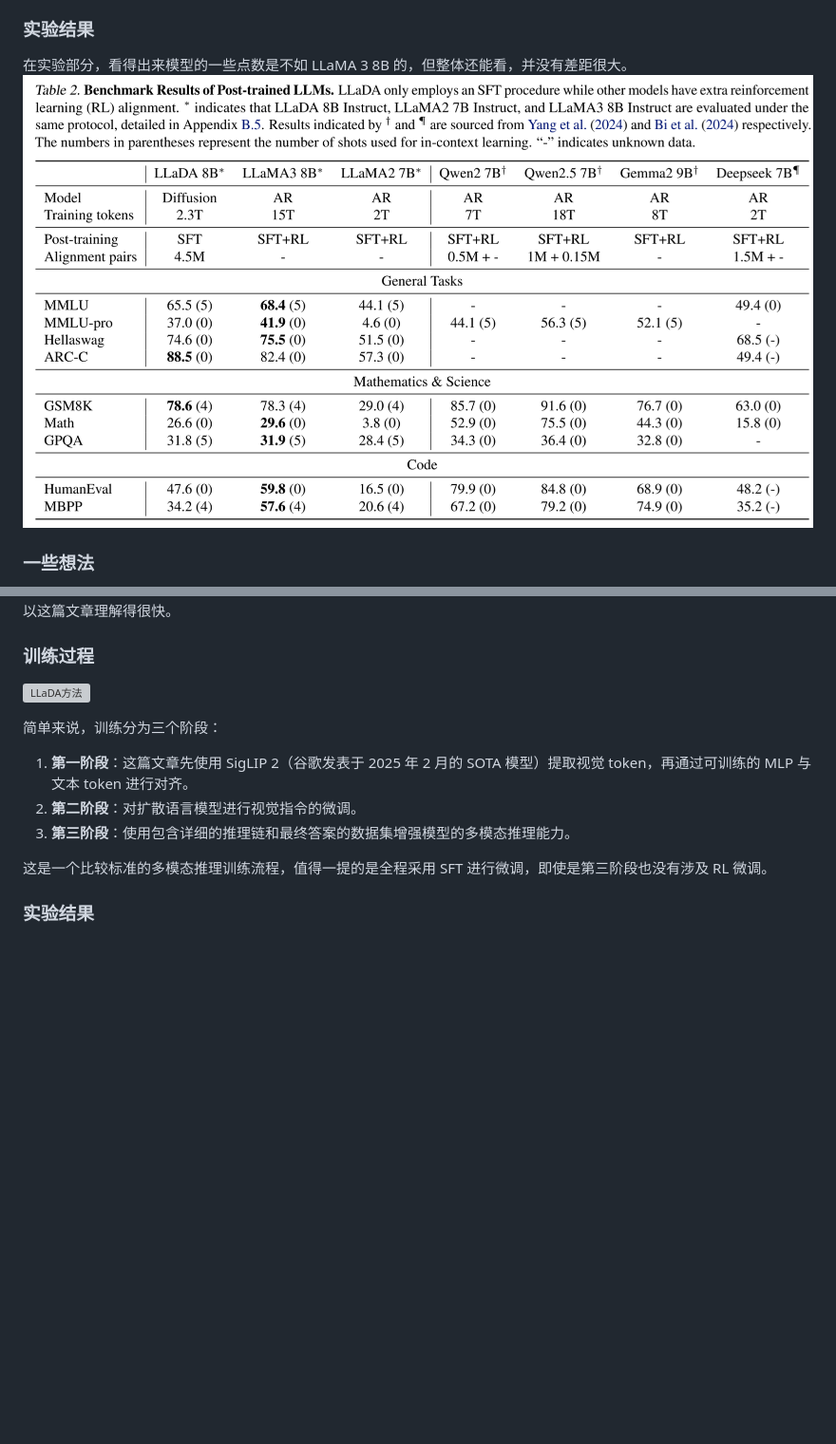
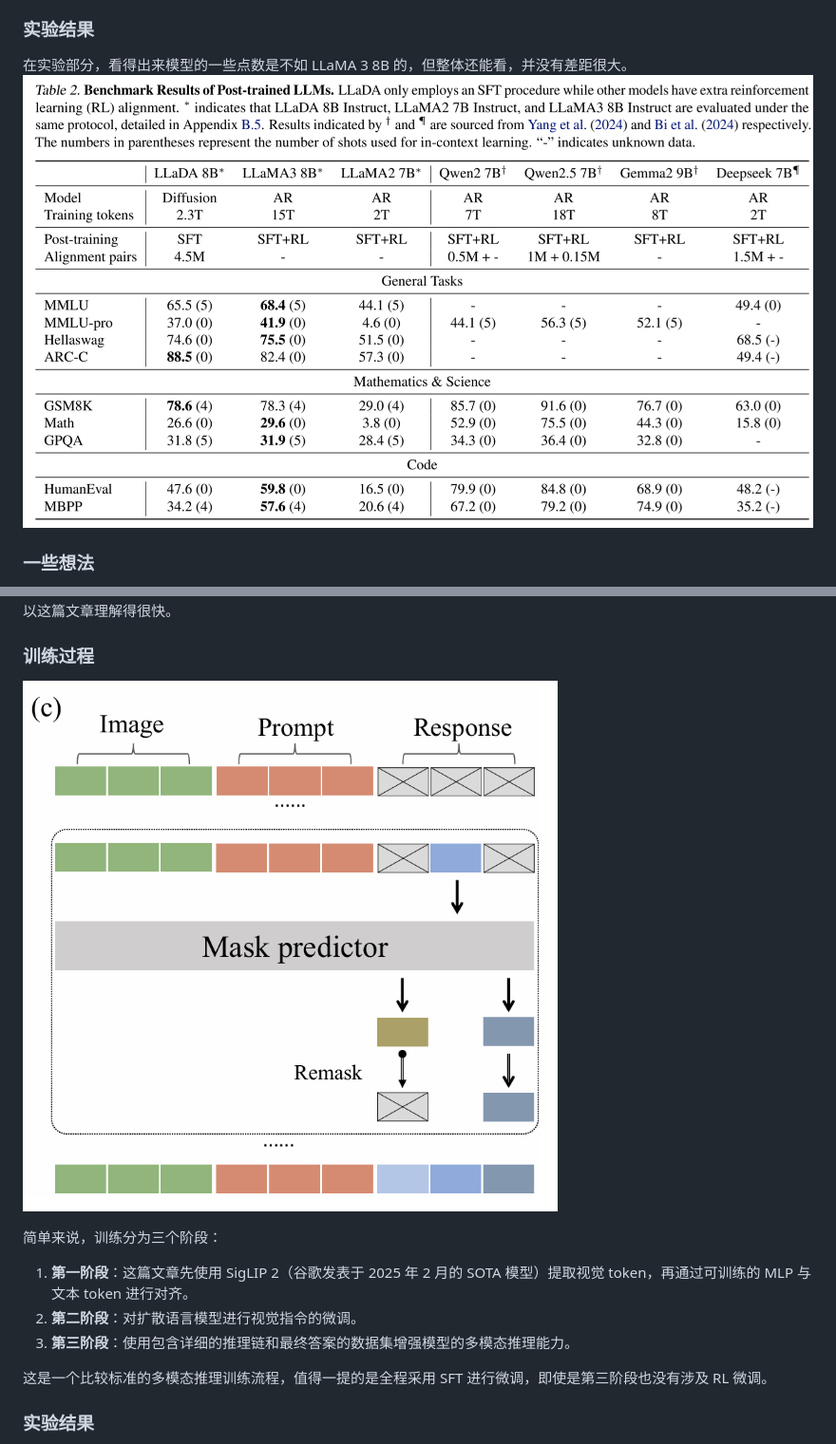
Before and after one commit to feng1201/my_blog, a Markdown page: posts/knowledge/2025-10-19-文章-知识分享.md, 2 parts joined by grey strips. Shown at 95% size. Rendered like a GitHub page; blank space fills up the shorter version; grey boxes are pictures that could not be loaded.

```diff
--- a/posts/knowledge/2025-10-19-文章-知识分享.md
+++ b/posts/knowledge/2025-10-19-文章-知识分享.md
@@ -29,7 +29,8 @@ LLaDA 通过前向过程和反向过程定义了一个模型分布。在前向
 ### 实验结果
 
 在实验部分，看得出来模型的一些点数是不如 LLaMA 3 8B 的，但整体还能看，并没有差距很大。
-![LLaDA结果](../../images/LLaDA_result.png)
+![LLaDA方法](https://raw.githubusercontent.com/feng1201/my_blog/main/images/LLaDA_result.png)
+
 ### 一些想法
 
 关于扩散语言模型，我在读完后有一些思考。我是极力推崇 *less is more* 的，在架构策略的发展上，我认为应该给模型越来越少的约束。比如当初的 BERT，它是采用给前面和后面的 token 补全中间的部分。而后的 GPT 是只给前面的 token，顺序预测之后的 token，明显 GPT 的约束更少。
@@ -43,7 +44,7 @@ LLaDA 通过前向过程和反向过程定义了一个模型分布。在前向
 第二篇文章名为 **LLaDA-V: Large Language Diffusion Models with Visual Instruction Tuning**，发表于今年五月份，作者依然是那几个人，只是名字顺序有所调整。这篇文章聚焦于多模态（视觉）扩散语言模型，由于有了第一篇文章的基础，所以这篇文章理解得很快。
 
 ### 训练过程
-![LLaDA方法](./images/LLaDA_method.png)
+![LLaDA方法](https://raw.githubusercontent.com/feng1201/my_blog/main/images/LLaDA_v_method.png)
 
 简单来说，训练分为三个阶段：
 1. **第一阶段**：这篇文章先使用 SigLIP 2（谷歌发表于 2025 年 2 月的 SOTA 模型）提取视觉 token，再通过可训练的 MLP 与文本 token 进行对齐。
```
